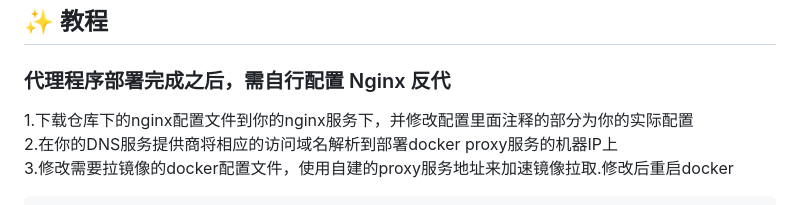
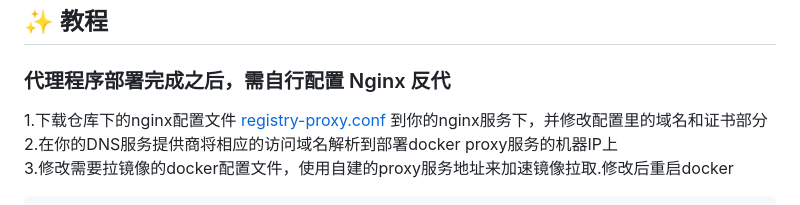
Before and after one commit to dqzboy/Docker-Proxy, a Markdown page: README.md, the part around the change. GitHub-like rendering.

````diff
--- a/README.md
+++ b/README.md
@@ -40,7 +40,7 @@ bash -c "$(curl -fsSL https://raw.githubusercontent.com/dqzboy/Docker-Proxy/main
 
 ## ✨ 教程
 ### 代理程序部署完成之后，需自行配置 Nginx 反代
-1.下载仓库下的nginx配置文件到你的nginx服务下，并修改配置里面注释的部分为你的实际配置 <br>
+1.下载仓库下的nginx配置文件 [registry-proxy.conf](https://raw.githubusercontent.com/dqzboy/Docker-Proxy/main/registry-proxy.conf) 到你的nginx服务下，并修改配置里的域名和证书部分 <br>
 2.在你的DNS服务提供商将相应的访问域名解析到部署docker proxy服务的机器IP上 <br>
 3.修改需要拉镜像的docker配置文件，使用自建的proxy服务地址来加速镜像拉取.修改后重启docker
 ```shell
````
